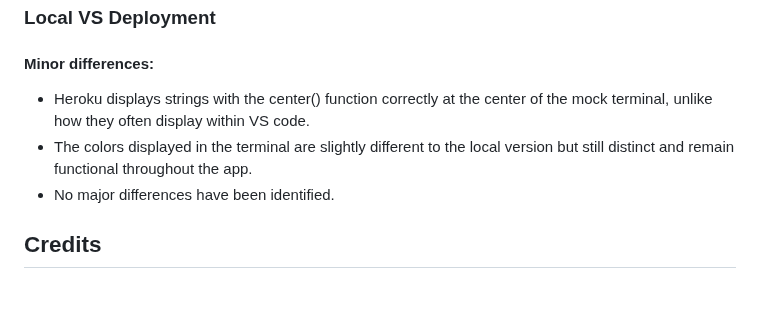
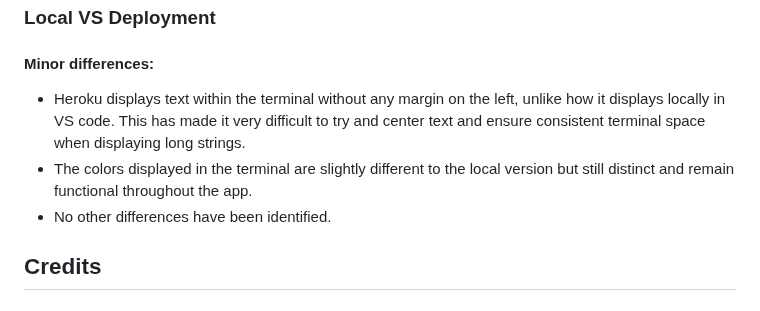
Before and after one commit to RaymondBrien/zombie-bingo, a Markdown page: README.md, the part around the change. Drawn GitHub-style.

Commit message:
Add additional information on differences between local and deployed visuals.

```diff
--- a/README.md
+++ b/README.md
@@ -269,9 +269,9 @@ You can fork this repository by using the following steps:
 
 
 #### Minor differences:
-- Heroku displays strings with the center() function correctly at the center of the mock terminal, unlike how they often display within VS code.
+- Heroku displays text within the terminal without any margin on the left, unlike how it displays locally in VS code. This has made it very difficult to try and center text and ensure consistent terminal space when displaying long strings.
 - The colors displayed in the terminal are slightly different to the local version but still distinct and remain functional throughout the app.
-- No major differences have been identified.
+- No other differences have been identified.
 
 ## Credits
 
```
